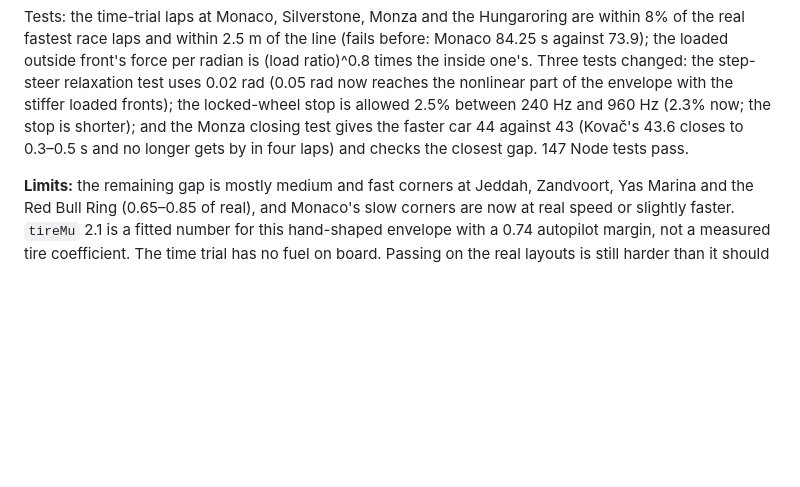
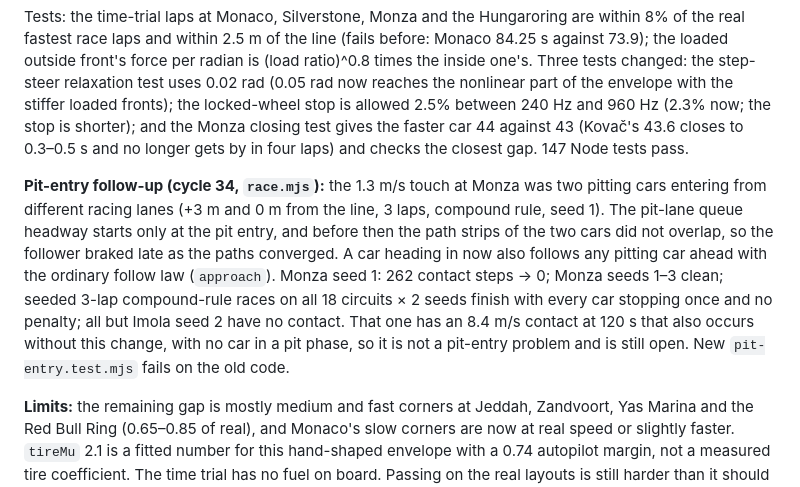
Before and after one commit to AgentiLoop/F1, a Markdown page: README.md, the part around the change. Drawn GitHub-style; blank space fills up the shorter version.

Commit message:
README: cycle 34 pit-entry follow-up (Monza touch fixed; Imola seed 2 lap-2 contact noted as open)

```diff
--- a/README.md
+++ b/README.md
@@ -850,6 +850,18 @@ allowed 2.5% between 240 Hz and 960 Hz (2.3% now; the stop is shorter); and the
 Monza closing test gives the faster car 44 against 43 (Kovač's 43.6 closes to
 0.3–0.5 s and no longer gets by in four laps) and checks the closest gap. 147
 Node tests pass.
+
+**Pit-entry follow-up (cycle 34, `race.mjs`):** the 1.3 m/s touch at Monza was
+two pitting cars entering from different racing lanes (+3 m and 0 m from the
+line, 3 laps, compound rule, seed 1). The pit-lane queue headway starts only at
+the pit entry, and before then the path strips of the two cars did not overlap,
+so the follower braked late as the paths converged. A car heading in now also
+follows any pitting car ahead with the ordinary follow law (`approach`). Monza
+seed 1: 262 contact steps → 0; Monza seeds 1–3 clean; seeded 3-lap compound-rule
+races on all 18 circuits × 2 seeds finish with every car stopping once and no
+penalty; all but Imola seed 2 have no contact. That one has an 8.4 m/s contact
+at 120 s that also occurs without this change, with no car in a pit phase, so
+it is not a pit-entry problem and is still open. New `pit-entry.test.mjs` fails on the old code.
 
 **Limits:** the remaining gap is mostly medium and fast corners at Jeddah,
 Zandvoort, Yas Marina and the Red Bull Ring (0.65–0.85 of real), and Monaco's
```
